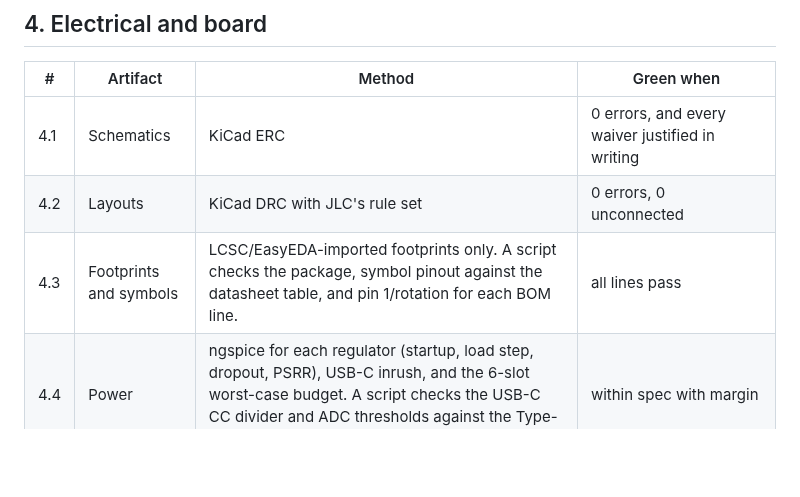
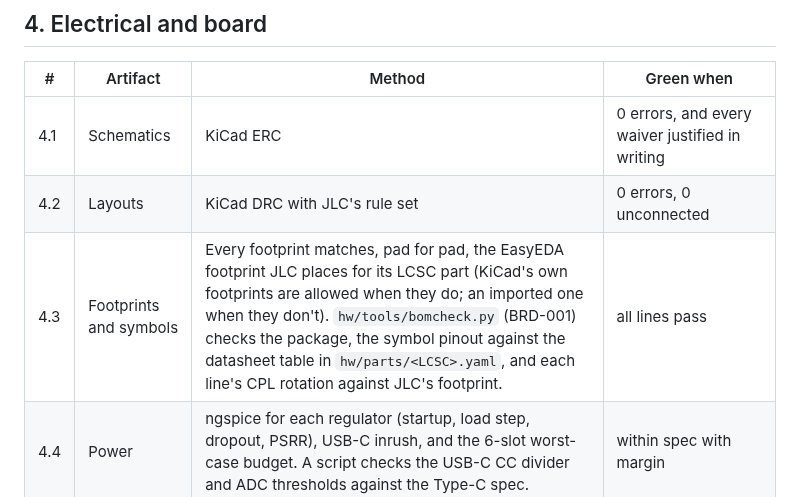
Before and after one commit to depletionmode/cupc8, a Markdown page: doc/hardware/verification.md, the part around the change. Drawn GitHub-style; blank space fills up the shorter version.

Commit message:
verification 4.3: footprints must match JLC's placed footprint pad for pad (what BRD-001 checks), not be imported ones
Co-Authored-By: Claude Opus 5.5 <noreply@anthropic.com>

```diff
--- a/doc/hardware/verification.md
+++ b/doc/hardware/verification.md
@@ -56,7 +56,7 @@ Rules for the matrix:
 |---|---|---|---|
 | 4.1 | Schematics | KiCad ERC | 0 errors, and every waiver justified in writing |
 | 4.2 | Layouts | KiCad DRC with JLC's rule set | 0 errors, 0 unconnected |
-| 4.3 | Footprints and symbols | LCSC/EasyEDA-imported footprints only. A script checks the package, symbol pinout against the datasheet table, and pin 1/rotation for each BOM line. | all lines pass |
+| 4.3 | Footprints and symbols | Every footprint matches, pad for pad, the EasyEDA footprint JLC places for its LCSC part (KiCad's own footprints are allowed when they do; an imported one when they don't). `hw/tools/bomcheck.py` (BRD-001) checks the package, the symbol pinout against the datasheet table in `hw/parts/<LCSC>.yaml`, and each line's CPL rotation against JLC's footprint. | all lines pass |
 | 4.4 | Power | ngspice for each regulator (startup, load step, dropout, PSRR), USB-C inrush, and the 6-slot worst-case budget. A script checks the USB-C CC divider and ADC thresholds against the Type-C spec. | within spec with margin |
 | 4.5 | Thermal | Per-regulator dissipation vs θJA at 40 °C ambient | Tj ≤ 100 °C |
 | 4.6 | Signal integrity | openEMS: HDMI TMDS route, connector breakout and vias (loss and return loss up to 1.26 GHz), and the USB D+/D− routes. ngspice with IBIS models: the 6-slot shared SPI bus (SCK fan-out, MISO sharing), the CPU bus across the x8 socket, and the SRAM/ROM bus. | TMDS/USB impedance within ±10% and loss within budget; no ringing past VIH/VIL thresholds |
```
